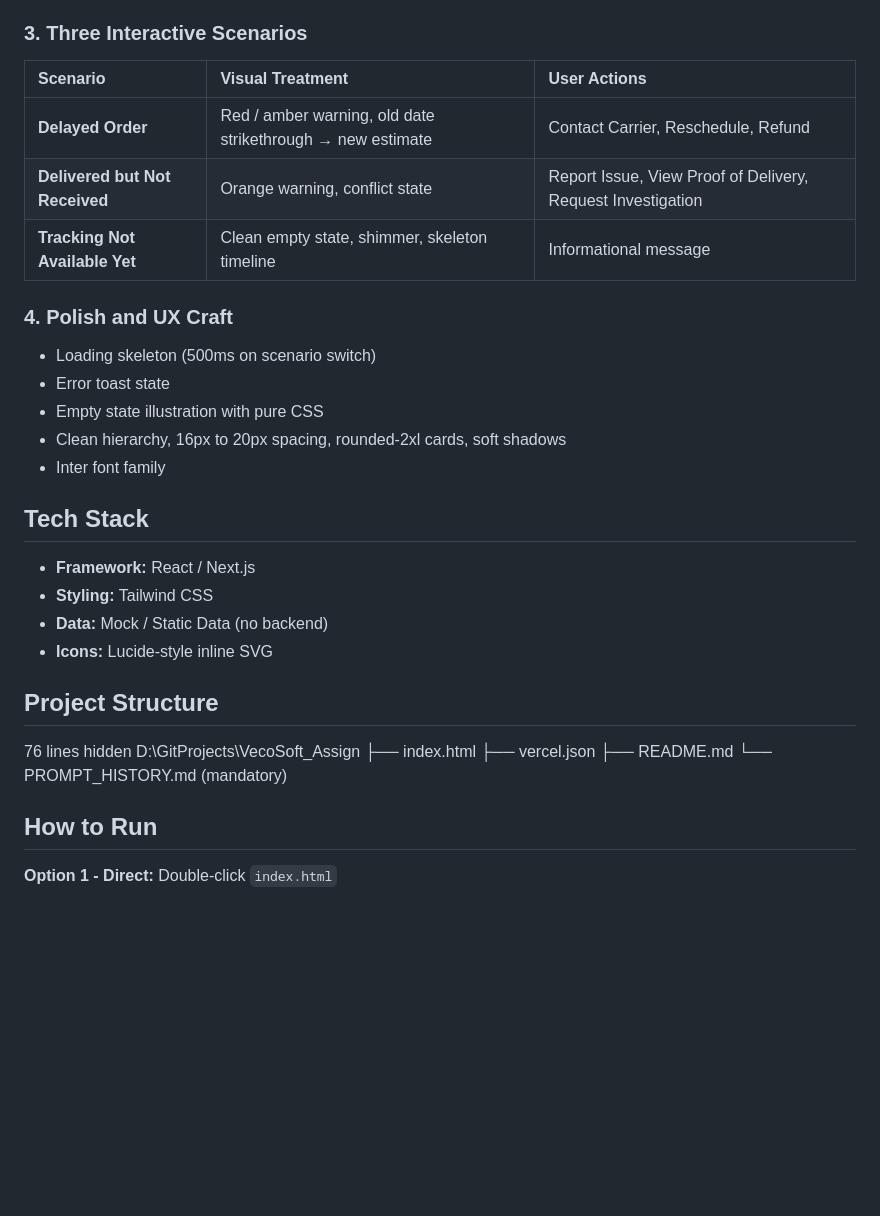
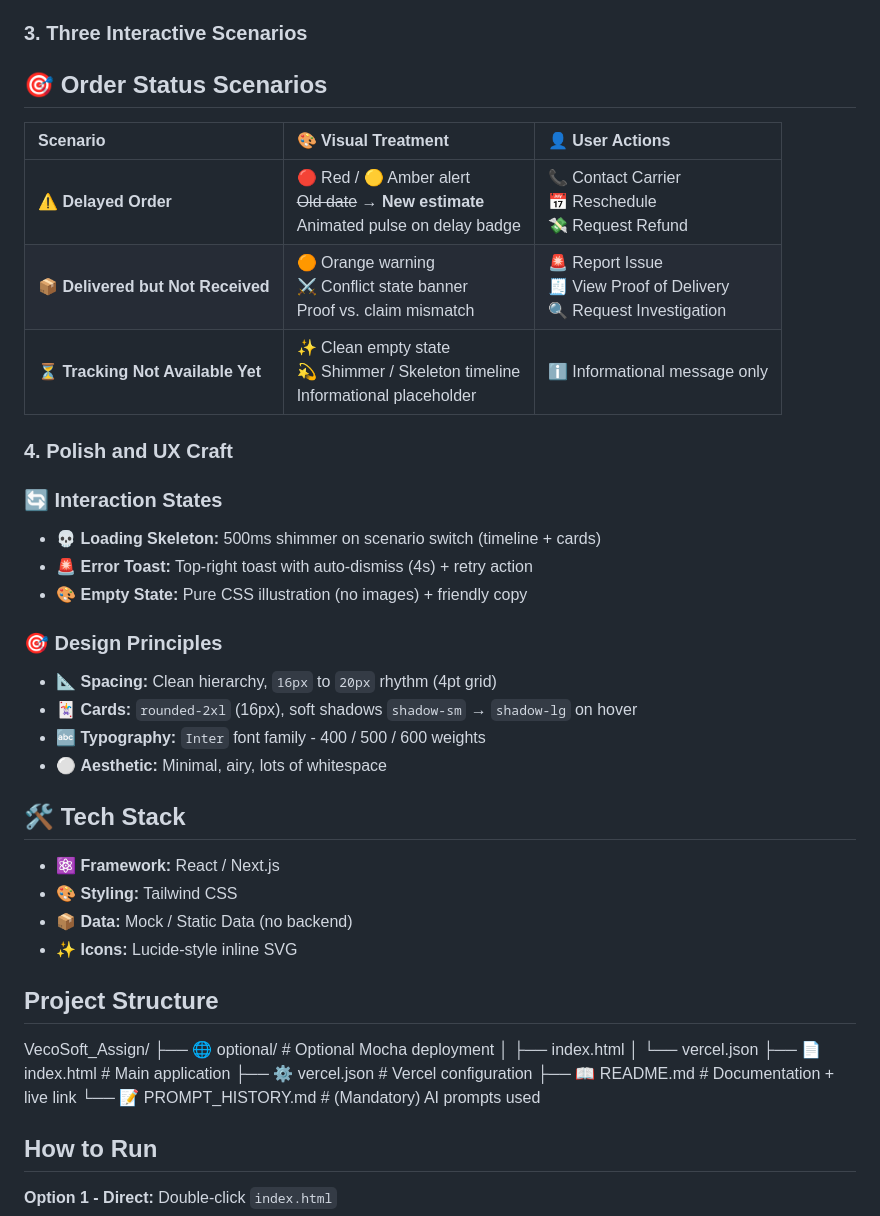
Before and after one commit to SayakaMeem/VecoSoft_Assign, a Markdown page: README.md, the part around the change. Rendered like a GitHub page; blank space fills up the shorter version.

Commit message:
Revise README with order scenarios and design details
Updated the README to include new order status scenarios, interaction states, and design principles.

```diff
--- a/README.md
+++ b/README.md
@@ -59,34 +59,43 @@ Designed for **360px to 430px viewport** on mobile, with a centered 390px phone
 
 ### 3. Three Interactive Scenarios
 
-| Scenario | Visual Treatment | User Actions |
+## 🎯 Order Status Scenarios
+
+| Scenario | 🎨 Visual Treatment | 👤 User Actions |
 | :--- | :--- | :--- |
-| **Delayed Order** | Red / amber warning, old date strikethrough → new estimate | Contact Carrier, Reschedule, Refund |
-| **Delivered but Not Received** | Orange warning, conflict state | Report Issue, View Proof of Delivery, Request Investigation |
-| **Tracking Not Available Yet** | Clean empty state, shimmer, skeleton timeline | Informational message |
+| **⚠️ Delayed Order** | 🔴 Red / 🟡 Amber alert<br>~~Old date~~ → **New estimate**<br>Animated pulse on delay badge | 📞 Contact Carrier<br>📅 Reschedule<br>💸 Request Refund |
+| **📦 Delivered but Not Received** | 🟠 Orange warning<br>⚔️ Conflict state banner<br>Proof vs. claim mismatch | 🚨 Report Issue<br>🧾 View Proof of Delivery<br>🔍 Request Investigation |
+| **⏳ Tracking Not Available Yet** | ✨ Clean empty state<br>💫 Shimmer / Skeleton timeline<br>Informational placeholder | ℹ️ Informational message only |
 
 ### 4. Polish and UX Craft
 
-- Loading skeleton (500ms on scenario switch)
-- Error toast state
-- Empty state illustration with pure CSS
-- Clean hierarchy, 16px to 20px spacing, rounded-2xl cards, soft shadows
-- Inter font family
 
-## Tech Stack
+### 🔄 Interaction States
+- 💀 **Loading Skeleton:** 500ms shimmer on scenario switch (timeline + cards)
+- 🚨 **Error Toast:** Top-right toast with auto-dismiss (4s) + retry action
+- 🎨 **Empty State:** Pure CSS illustration (no images) + friendly copy
 
-- **Framework:** React / Next.js
-- **Styling:** Tailwind CSS
-- **Data:** Mock / Static Data (no backend)
-- **Icons:** Lucide-style inline SVG
+### 🎯 Design Principles
+- 📐 **Spacing:** Clean hierarchy, `16px` to `20px` rhythm (4pt grid)
+- 🃏 **Cards:** `rounded-2xl` (16px), soft shadows `shadow-sm` → `shadow-lg` on hover
+- 🔤 **Typography:** `Inter` font family - 400 / 500 / 600 weights
+- ⚪ **Aesthetic:** Minimal, airy, lots of whitespace
+## 🛠️ Tech Stack
+
+- ⚛️ **Framework:** React / Next.js
+- 🎨 **Styling:** Tailwind CSS
+- 📦 **Data:** Mock / Static Data (no backend)
+- ✨ **Icons:** Lucide-style inline SVG
 
 ## Project Structure
-76 lines hidden
-D:\GitProjects\VecoSoft_Assign
-├── index.html
-├── vercel.json
-├── README.md
-└── PROMPT_HISTORY.md (mandatory)
+VecoSoft_Assign/
+├── 🌐 optional/ # Optional Mocha deployment
+│ ├── index.html
+│ └── vercel.json
+├── 📄 index.html # Main application
+├── ⚙️ vercel.json # Vercel configuration
+├── 📖 README.md # Documentation + live link
+└── 📝 PROMPT_HISTORY.md # (Mandatory) AI prompts used
 
 ## How to Run
 
```
